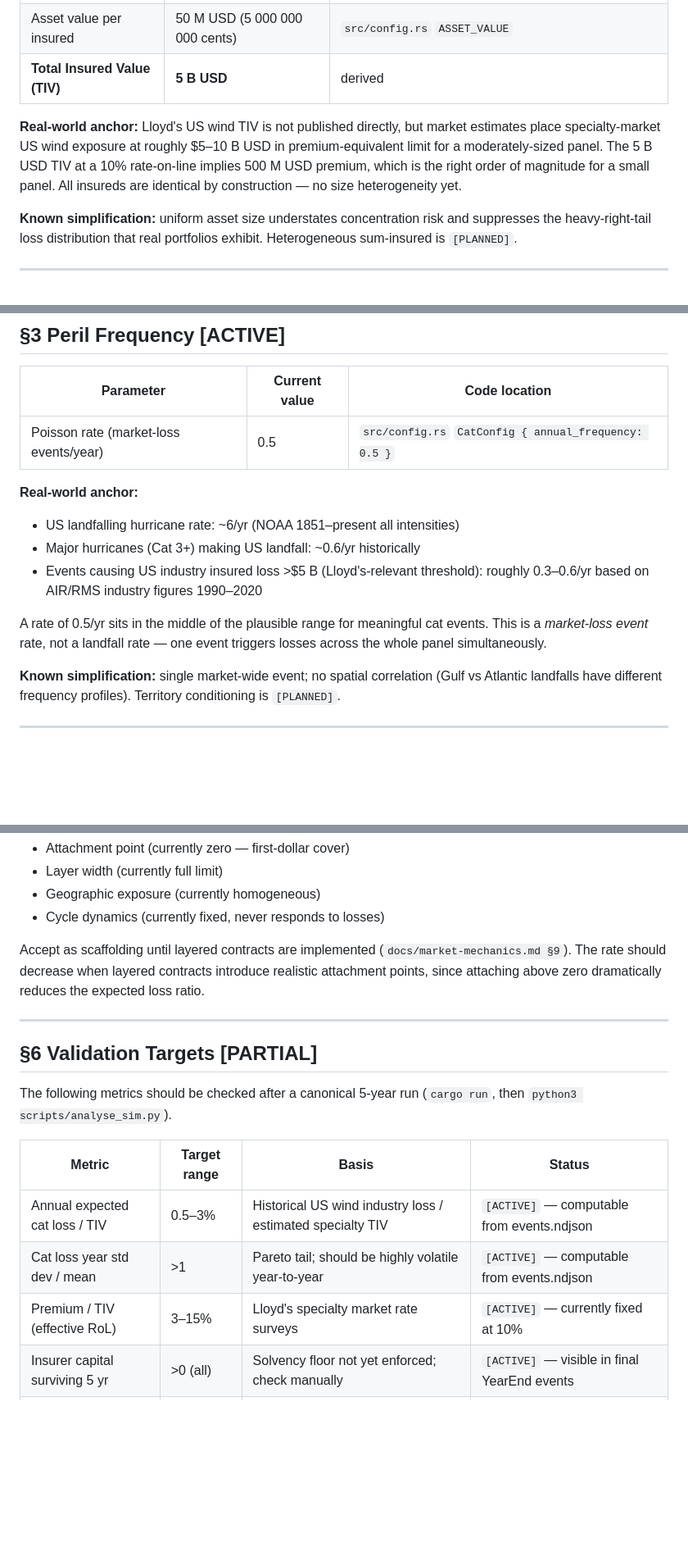
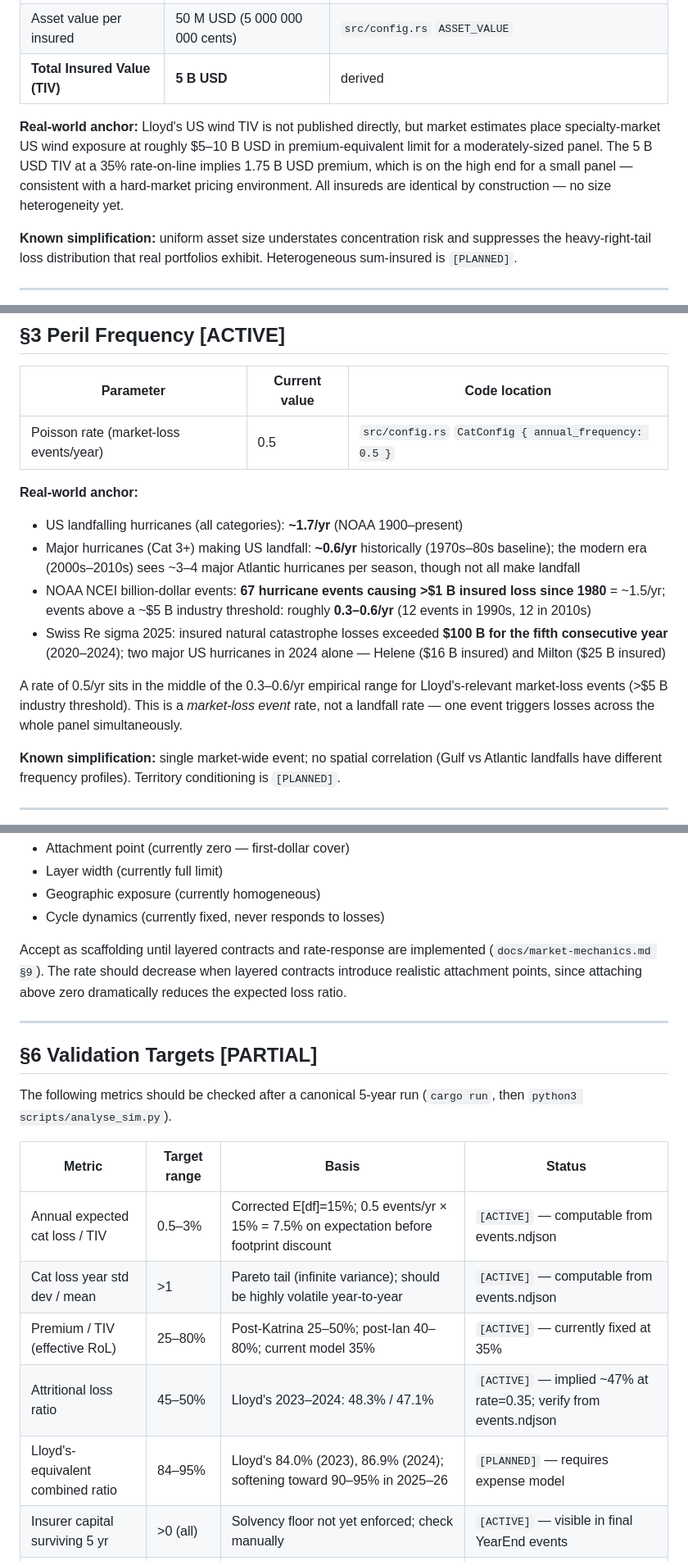
Before and after one commit to samthorold/rins, a Markdown page: docs/calibration.md, 3 parts joined by grey strips. Shown at 82% size. Rendered like a GitHub page; blank space fills up the shorter version.

```diff
--- a/docs/calibration.md
+++ b/docs/calibration.md
@@ -25,7 +27,7 @@ The Lloyd's specialty market is the anchor because:
 | Asset value per insured | 50 M USD (5 000 000 000 cents) | `src/config.rs` `ASSET_VALUE` |
 | **Total Insured Value (TIV)** | **5 B USD** | derived |
 
-**Real-world anchor:** Lloyd's US wind TIV is not published directly, but market estimates place specialty-market US wind exposure at roughly $5–10 B USD in premium-equivalent limit for a moderately-sized panel. The 5 B USD TIV at a 10% rate-on-line implies 500 M USD premium, which is the right order of magnitude for a small panel. All insureds are identical by construction — no size heterogeneity yet.
+**Real-world anchor:** Lloyd's US wind TIV is not published directly, but market estimates place specialty-market US wind exposure at roughly $5–10 B USD in premium-equivalent limit for a moderately-sized panel. The 5 B USD TIV at a 35% rate-on-line implies 1.75 B USD premium, which is on the high end for a small panel — consistent with a hard-market pricing environment. All insureds are identical by construction — no size heterogeneity yet.
 
 **Known simplification:** uniform asset size understates concentration risk and suppresses the heavy-right-tail loss distribution that real portfolios exhibit. Heterogeneous sum-insured is `[PLANNED]`.
 
@@ -38,11 +40,12 @@ The Lloyd's specialty market is the anchor because:
 | Poisson rate (market-loss events/year) | 0.5 | `src/config.rs` `CatConfig { annual_frequency: 0.5 }` |
 
 **Real-world anchor:**
-- US landfalling hurricane rate: ~6/yr (NOAA 1851–present all intensities)
-- Major hurricanes (Cat 3+) making US landfall: ~0.6/yr historically
-- Events causing US industry insured loss >$5 B (Lloyd's-relevant threshold): roughly 0.3–0.6/yr based on AIR/RMS industry figures 1990–2020
+- US landfalling hurricanes (all categories): **~1.7/yr** (NOAA 1900–present)
+- Major hurricanes (Cat 3+) making US landfall: **~0.6/yr** historically (1970s–80s baseline); the modern era (2000s–2010s) sees ~3–4 major Atlantic hurricanes per season, though not all make landfall
+- NOAA NCEI billion-dollar events: **67 hurricane events causing >$1 B insured loss since 1980** = ~1.5/yr; events above a ~$5 B industry threshold: roughly **0.3–0.6/yr** (12 events in 1990s, 12 in 2010s)
+- Swiss Re sigma 2025: insured natural catastrophe losses exceeded **$100 B for the fifth consecutive year** (2020–2024); two major US hurricanes in 2024 alone — Helene ($16 B insured) and Milton ($25 B insured)
 
-A rate of 0.5/yr sits in the middle of the plausible range for meaningful cat events. This is a *market-loss event* rate, not a landfall rate — one event triggers losses across the whole panel simultaneously.
+A rate of 0.5/yr sits in the middle of the 0.3–0.6/yr empirical range for Lloyd's-relevant market-loss events (>$5 B industry threshold). This is a *market-loss event* rate, not a landfall rate — one event triggers losses across the whole panel simultaneously.
 
 **Known simplification:** single market-wide event; no spatial correlation (Gulf vs Atlantic landfalls have different frequency profiles). Territory conditioning is `[PLANNED]`.
 
@@ -88,7 +113,7 @@ The current rate is a **placeholder** that does not yet reflect:
 - Geographic exposure (currently homogeneous)
 - Cycle dynamics (currently fixed, never responds to losses)
 
-Accept as scaffolding until layered contracts are implemented (`docs/market-mechanics.md §9`). The rate should decrease when layered contracts introduce realistic attachment points, since attaching above zero dramatically reduces the expected loss ratio.
+Accept as scaffolding until layered contracts and rate-response are implemented (`docs/market-mechanics.md §9`). The rate should decrease when layered contracts introduce realistic attachment points, since attaching above zero dramatically reduces the expected loss ratio.
 
 ---
 
@@ -98,9 +123,11 @@ The following metrics should be checked after a canonical 5-year run (`cargo run
 
 | Metric | Target range | Basis | Status |
 |--------|-------------|-------|--------|
-| Annual expected cat loss / TIV | 0.5–3% | Historical US wind industry loss / estimated specialty TIV | `[ACTIVE]` — computable from events.ndjson |
-| Cat loss year std dev / mean | >1 | Pareto tail; should be highly volatile year-to-year | `[ACTIVE]` — computable from events.ndjson |
-| Premium / TIV (effective RoL) | 3–15% | Lloyd's specialty market rate surveys | `[ACTIVE]` — currently fixed at 10% |
+| Annual expected cat loss / TIV | 0.5–3% | Corrected E[df]=15%; 0.5 events/yr × 15% = 7.5% on expectation before footprint discount | `[ACTIVE]` — computable from events.ndjson |
+| Cat loss year std dev / mean | >1 | Pareto tail (infinite variance); should be highly volatile year-to-year | `[ACTIVE]` — computable from events.ndjson |
+| Premium / TIV (effective RoL) | 25–80% | Post-Katrina 25–50%; post-Ian 40–80%; current model 35% | `[ACTIVE]` — currently fixed at 35% |
+| Attritional loss ratio | 45–50% | Lloyd's 2023–2024: 48.3% / 47.1% | `[ACTIVE]` — implied ~47% at rate=0.35; verify from events.ndjson |
+| Lloyd's-equivalent combined ratio | 84–95% | Lloyd's 84.0% (2023), 86.9% (2024); softening toward 90–95% in 2025–26 | `[PLANNED]` — requires expense model |
 | Insurer capital surviving 5 yr | >0 (all) | Solvency floor not yet enforced; check manually | `[ACTIVE]` — visible in final YearEnd events |
 | Renewal retention rate | ~90–95% | Specialty market broker relationships | `[PLANNED]` — no lapse model yet |
 
```
Also changed, not shown: other parts of docs/calibration.md (+33 -9 lines).
